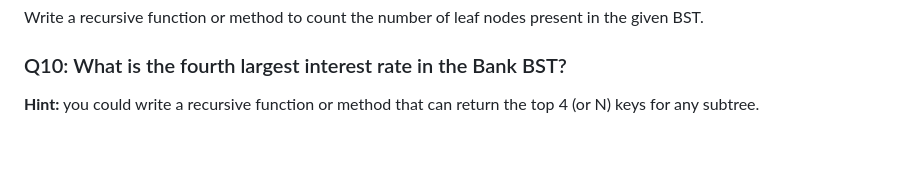
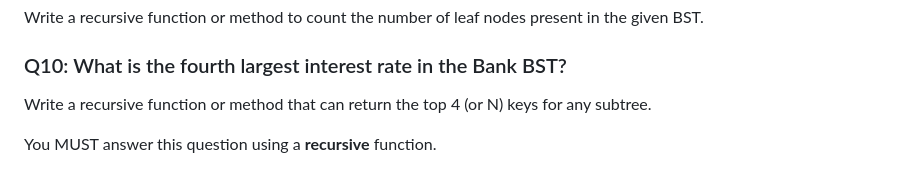
Before and after one commit to yiyins2/CS320-SU23, a Markdown page: p2/README.md, the part around the change. Rendered like a GitHub page; blank space fills up the shorter version.

Commit message:
change p2

```diff
--- a/p2/README.md
+++ b/p2/README.md
@@ -235,4 +235,7 @@ Write a recursive function or method to count the number of leaf nodes present i
 
 ### Q10: What is the fourth largest interest rate in the Bank BST?
 
-**Hint:** you could write a recursive function or method that can return the top 4 (or N) keys for any subtree.
+
+Write a recursive function or method that can return the top 4 (or N) keys for any subtree.
+
+You MUST answer this question using a **recursive** function.
```
